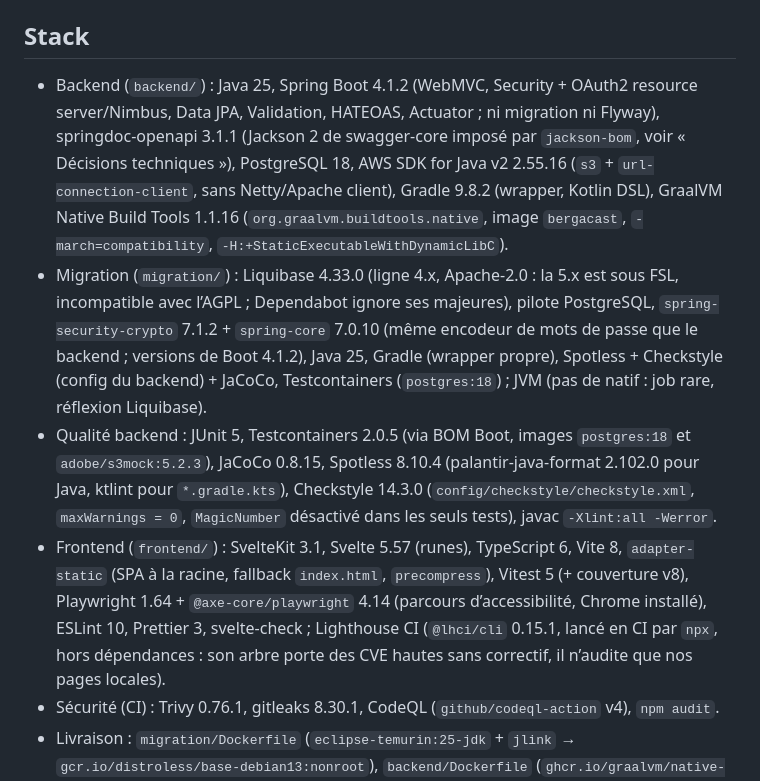
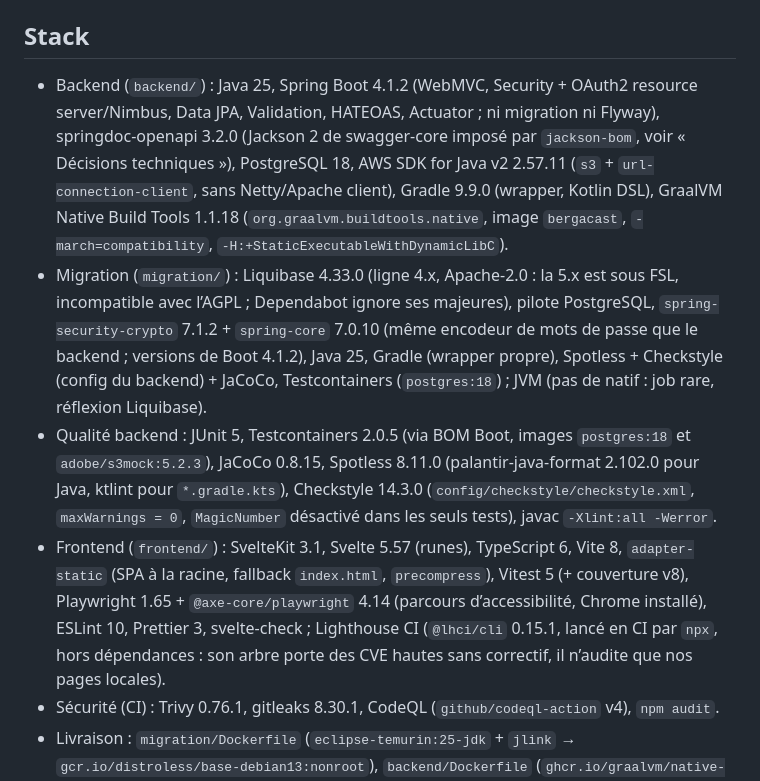
Before and after one commit to Bergamof/bergacast, a Markdown page: CLAUDE.md, the part around the change. Rendered like a GitHub page.

Commit message:
docs: sync dependency versions in CLAUDE.md and README (#64)
Claude-Session: https://claude.ai/code/session_01DQnzvPAtzdEUqCBP11gS3U

Co-authored-by: Claude <noreply@anthropic.com>

```diff
--- a/CLAUDE.md
+++ b/CLAUDE.md
@@ -1,10 +1,10 @@
 # Bergacast
 Service auto-hébergé de publication de podcasts : des outils automatisés publient des épisodes (audio + métadonnées) via une API authentifiée par podcast ; métadonnées dans PostgreSQL ; audio, image de couverture (réduite à 3000 px) et flux RSS sont des objets publics d’un stockage objet S3 (Scaleway Object Storage), clé = chemin de l’URL publique (`{slug}.xml`, `{slug}/image.{ext}`, `{slug}/episodes/{id}/audio.{ext}`), retrouvables sans la base ; le flux est réécrit à chaque modification ; une SPA d’administration gère le tout. Production : deux images (backend natif GraalVM, frontend statique) sur Scaleway Serverless Containers. Dépôt : github.com/Bergamof/bergacast, branche principale `main`.
 ## Stack
-- Backend (`backend/`) : Java 25, Spring Boot 4.1.2 (WebMVC, Security + OAuth2 resource server/Nimbus, Data JPA, Validation, HATEOAS, Actuator ; ni migration ni Flyway), springdoc-openapi 3.1.1 (Jackson 2 de swagger-core imposé par `jackson-bom`, voir « Décisions techniques »), PostgreSQL 18, AWS SDK for Java v2 2.55.16 (`s3` + `url-connection-client`, sans Netty/Apache client), Gradle 9.8.2 (wrapper, Kotlin DSL), GraalVM Native Build Tools 1.1.16 (`org.graalvm.buildtools.native`, image `bergacast`, `-march=compatibility`, `-H:+StaticExecutableWithDynamicLibC`).
+- Backend (`backend/`) : Java 25, Spring Boot 4.1.2 (WebMVC, Security + OAuth2 resource server/Nimbus, Data JPA, Validation, HATEOAS, Actuator ; ni migration ni Flyway), springdoc-openapi 3.2.0 (Jackson 2 de swagger-core imposé par `jackson-bom`, voir « Décisions techniques »), PostgreSQL 18, AWS SDK for Java v2 2.57.11 (`s3` + `url-connection-client`, sans Netty/Apache client), Gradle 9.9.0 (wrapper, Kotlin DSL), GraalVM Native Build Tools 1.1.18 (`org.graalvm.buildtools.native`, image `bergacast`, `-march=compatibility`, `-H:+StaticExecutableWithDynamicLibC`).
 - Migration (`migration/`) : Liquibase 4.33.0 (ligne 4.x, Apache-2.0 : la 5.x est sous FSL, incompatible avec l’AGPL ; Dependabot ignore ses majeures), pilote PostgreSQL, `spring-security-crypto` 7.1.2 + `spring-core` 7.0.10 (même encodeur de mots de passe que le backend ; versions de Boot 4.1.2), Java 25, Gradle (wrapper propre), Spotless + Checkstyle (config du backend) + JaCoCo, Testcontainers (`postgres:18`) ; JVM (pas de natif : job rare, réflexion Liquibase).
-- Qualité backend : JUnit 5, Testcontainers 2.0.5 (via BOM Boot, images `postgres:18` et `adobe/s3mock:5.2.3`), JaCoCo 0.8.15, Spotless 8.10.4 (palantir-java-format 2.102.0 pour Java, ktlint pour `*.gradle.kts`), Checkstyle 14.3.0 (`config/checkstyle/checkstyle.xml`, `maxWarnings = 0`, `MagicNumber` désactivé dans les seuls tests), javac `-Xlint:all -Werror`.
-- Frontend (`frontend/`) : SvelteKit 3.1, Svelte 5.57 (runes), TypeScript 6, Vite 8, `adapter-static` (SPA à la racine, fallback `index.html`, `precompress`), Vitest 5 (+ couverture v8), Playwright 1.64 + `@axe-core/playwright` 4.14 (parcours d’accessibilité, Chrome installé), ESLint 10, Prettier 3, svelte-check ; Lighthouse CI (`@lhci/cli` 0.15.1, lancé en CI par `npx`, hors dépendances : son arbre porte des CVE hautes sans correctif, il n’audite que nos pages locales).
+- Qualité backend : JUnit 5, Testcontainers 2.0.5 (via BOM Boot, images `postgres:18` et `adobe/s3mock:5.2.3`), JaCoCo 0.8.15, Spotless 8.11.0 (palantir-java-format 2.102.0 pour Java, ktlint pour `*.gradle.kts`), Checkstyle 14.3.0 (`config/checkstyle/checkstyle.xml`, `maxWarnings = 0`, `MagicNumber` désactivé dans les seuls tests), javac `-Xlint:all -Werror`.
+- Frontend (`frontend/`) : SvelteKit 3.1, Svelte 5.57 (runes), TypeScript 6, Vite 8, `adapter-static` (SPA à la racine, fallback `index.html`, `precompress`), Vitest 5 (+ couverture v8), Playwright 1.65 + `@axe-core/playwright` 4.14 (parcours d’accessibilité, Chrome installé), ESLint 10, Prettier 3, svelte-check ; Lighthouse CI (`@lhci/cli` 0.15.1, lancé en CI par `npx`, hors dépendances : son arbre porte des CVE hautes sans correctif, il n’audite que nos pages locales).
 - Sécurité (CI) : Trivy 0.76.1, gitleaks 8.30.1, CodeQL (`github/codeql-action` v4), `npm audit`.
 - Livraison : `migration/Dockerfile` (`eclipse-temurin:25-jdk` + `jlink` → `gcr.io/distroless/base-debian13:nonroot`), `backend/Dockerfile` (`ghcr.io/graalvm/native-image-community:25` → `gcr.io/distroless/base-debian13:nonroot`), `frontend/Dockerfile` (`node:24-alpine` → `joseluisq/static-web-server:2.44.1-alpine`), Docker Compose (`db` + `storage` (S3Mock) + `backend` + `frontend`), GitHub Actions (CI + publication), registry Scaleway `rg.fr-par.scw.cloud/bergacast/bergacast-{backend,frontend}`, Dependabot hebdomadaire.
 ## Environnement
```
Also changed, not shown: README.md (+1 -1 lines).
